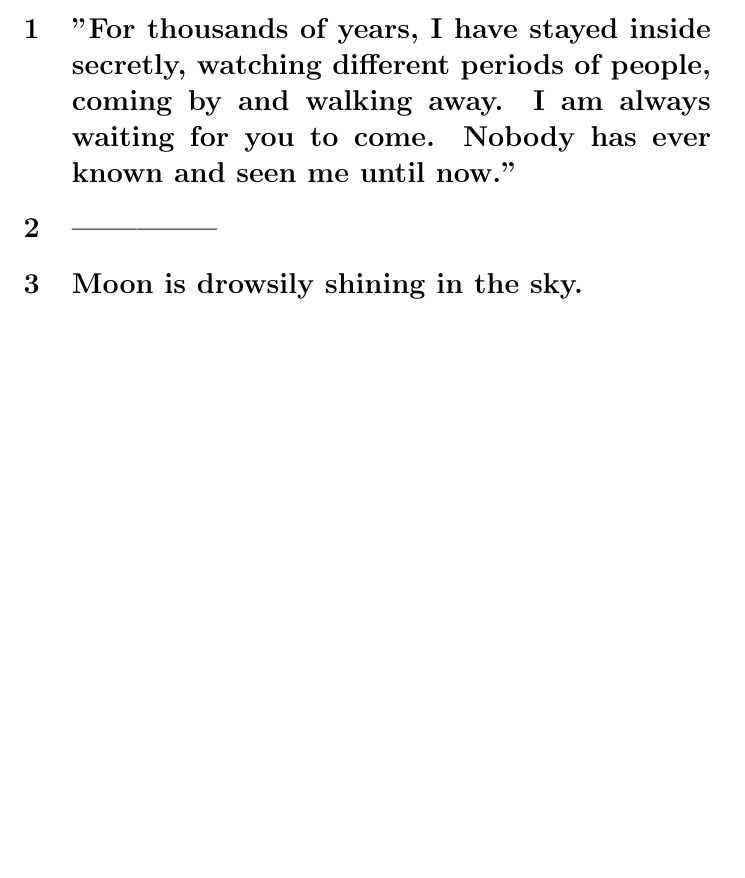
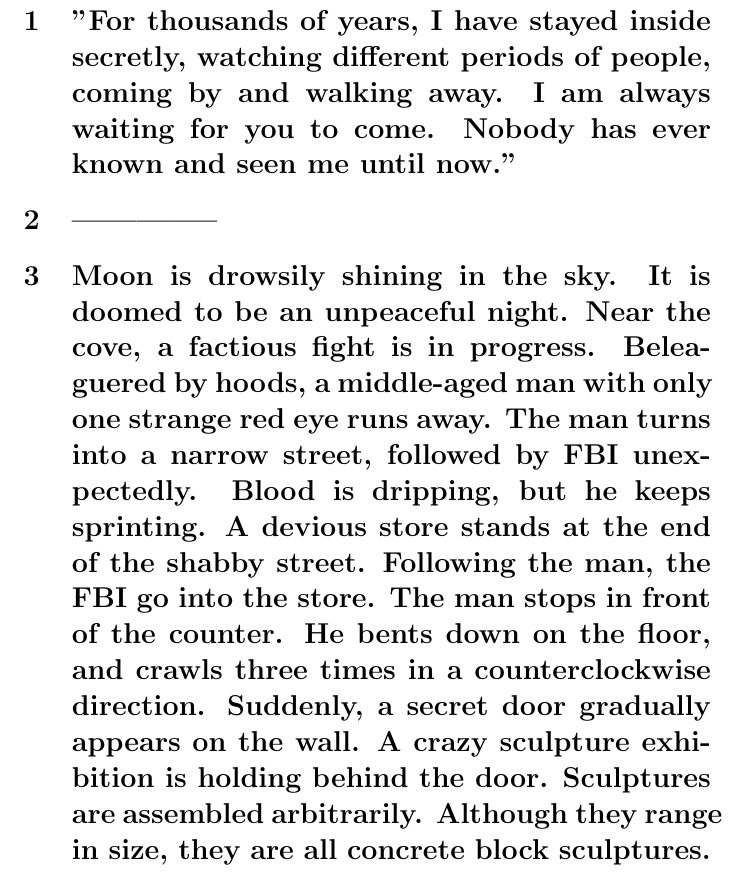
Before and after one commit to yurikawan/Info9-Story, a LaTeX document (Story.tex): part of the page before the commit and part of page 2 of 2 after it, cut so that both start at the same text, the shorter picture padded with empty space. Compiled offline with pdfLaTeX.

Commit message:
Story updated I(Angelyna's Version)

```diff
--- a/Story.tex
+++ b/Story.tex
@@ -9,6 +9,7 @@
 \section{"For thousands of years, I have stayed inside secretly, watching different periods of people, coming by and walking away. I am always waiting for you to come. Nobody has ever known and seen me until now."}
 
 \section{--------------}
-\section{Moon is drowsily shining in the sky.}
+\section{Moon is drowsily shining in the sky. It is doomed to be an unpeaceful night. Near the cove, a factious fight is in progress. Beleaguered by hoods, a middle-aged man with only one strange red eye runs away. The man turns into a narrow street, followed by FBI unexpectedly. Blood is dripping, but he keeps sprinting. A devious store stands at the end of the shabby street.  Following the man, the FBI go into the store. The man stops in front of the counter. He bents down on the floor, and crawls three times in a counterclockwise direction. Suddenly, a secret door gradually appears on the wall. A crazy sculpture exhibition is holding behind the door. Sculptures are assembled arbitrarily. Although they range in size, they are all concrete block sculptures. }
+
 
 \end{document}
```
